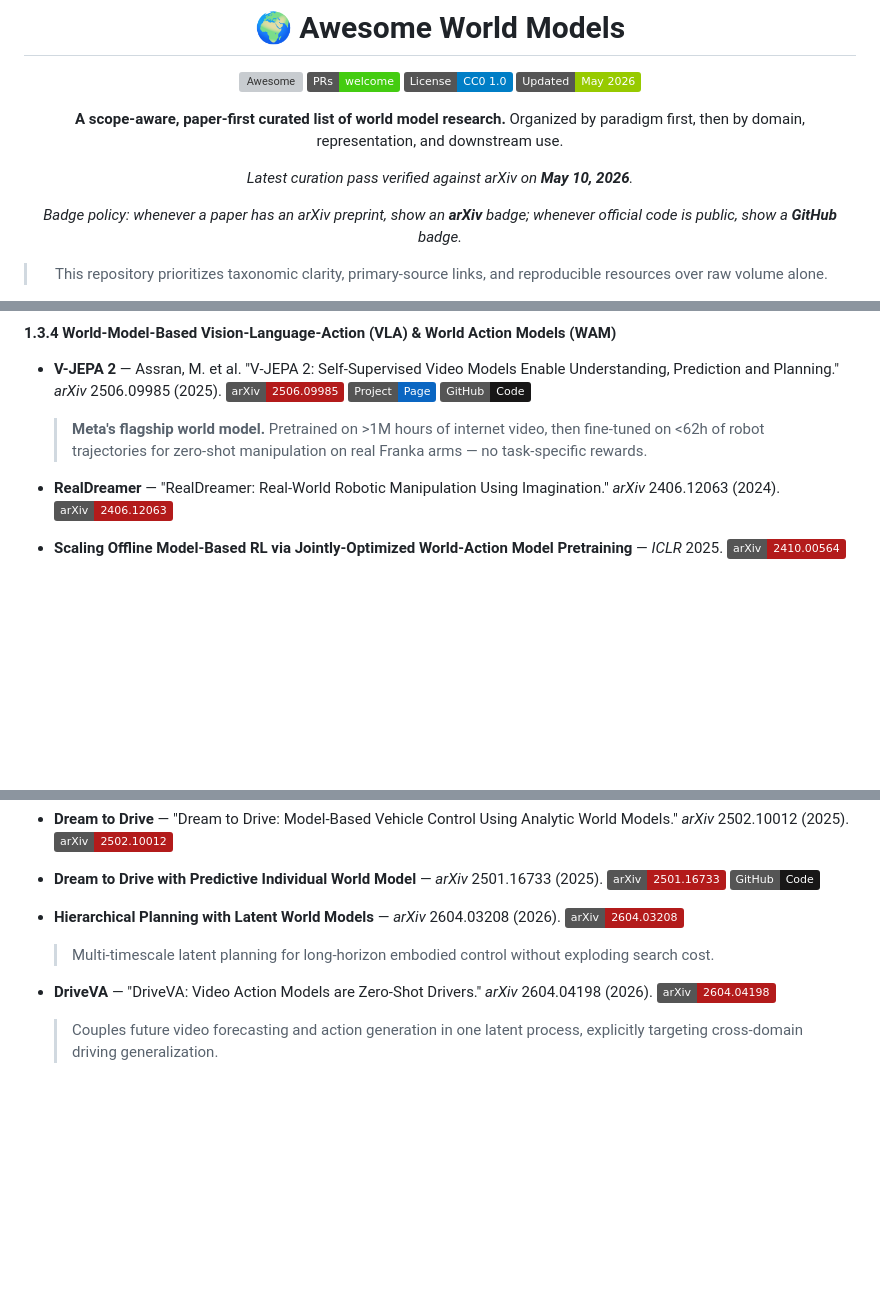
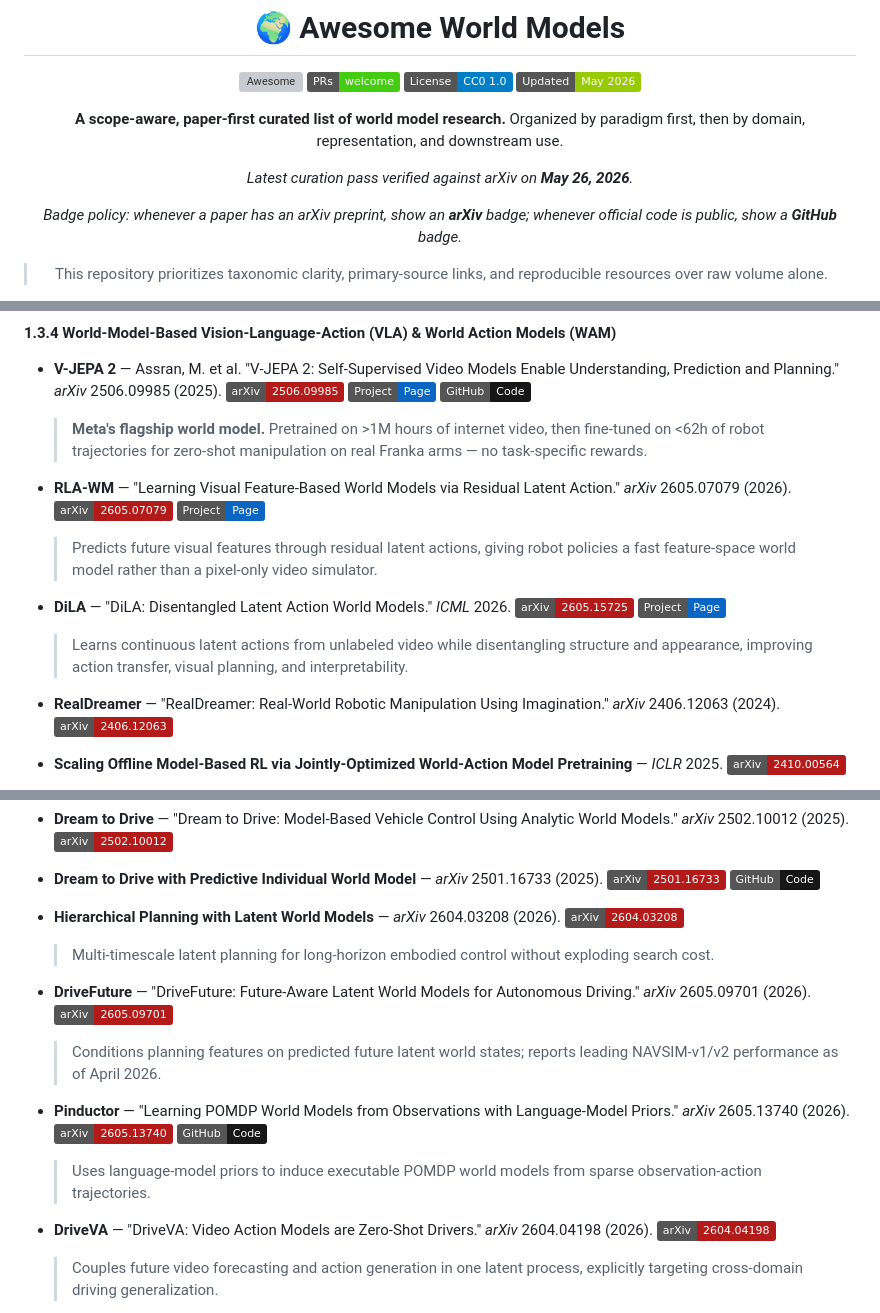
Before and after one commit to OpenEnvision/Awesome-World-Modeling, a Markdown page: README.md, 3 parts joined by grey strips. Rendered like a GitHub page; badges without logos; blank space fills up the shorter version; grey boxes are pictures that could not be loaded.

Commit message:
curate recent world model papers

```diff
--- a/README.md
+++ b/README.md
@@ -10,7 +10,7 @@
 **A scope-aware, paper-first curated list of world model research.**
 Organized by paradigm first, then by domain, representation, and downstream use.
 
-*Latest curation pass verified against arXiv on **May 10, 2026**.*
+*Latest curation pass verified against arXiv on **May 26, 2026**.*
 
 *Badge policy: whenever a paper has an arXiv preprint, show an **arXiv** badge; whenever official code is public, show a **GitHub** badge.*
 
@@ -568,6 +574,12 @@ World Models
 
 - **V-JEPA 2** — Assran, M. et al. "V-JEPA 2: Self-Supervised Video Models Enable Understanding, Prediction and Planning." *arXiv* 2506.09985 (2025). [![arXiv](https://img.shields.io/badge/arXiv-2506.09985-b31b1b?logo=arxiv&logoColor=white)](https://arxiv.org/abs/2506.09985) [![Project](https://img.shields.io/badge/Project-Page-0A66C2?logo=googlechrome&logoColor=white)](https://ai.meta.com/research/vjepa/) [![GitHub](https://img.shields.io/badge/GitHub-Code-181717?logo=github&logoColor=white)](https://github.com/facebookresearch/vjepa2)
   > **Meta's flagship world model.** Pretrained on >1M hours of internet video, then fine-tuned on <62h of robot trajectories for zero-shot manipulation on real Franka arms — no task-specific rewards.
+
+- **RLA-WM** — "Learning Visual Feature-Based World Models via Residual Latent Action." *arXiv* 2605.07079 (2026). [![arXiv](https://img.shields.io/badge/arXiv-2605.07079-b31b1b?logo=arxiv&logoColor=white)](https://arxiv.org/abs/2605.07079) [![Project](https://img.shields.io/badge/Project-Page-0A66C2?logo=googlechrome&logoColor=white)](https://mlzxy.github.io/rla-wm)
+  > Predicts future visual features through residual latent actions, giving robot policies a fast feature-space world model rather than a pixel-only video simulator.
+
+- **DiLA** — "DiLA: Disentangled Latent Action World Models." *ICML* 2026. [![arXiv](https://img.shields.io/badge/arXiv-2605.15725-b31b1b?logo=arxiv&logoColor=white)](https://arxiv.org/abs/2605.15725) [![Project](https://img.shields.io/badge/Project-Page-0A66C2?logo=googlechrome&logoColor=white)](https://disentangled-latent-action-world-models.github.io/)
+  > Learns continuous latent actions from unlabeled video while disentangling structure and appearance, improving action transfer, visual planning, and interpretability.
 
 - **RealDreamer** — "RealDreamer: Real-World Robotic Manipulation Using Imagination." *arXiv* 2406.12063 (2024). [![arXiv](https://img.shields.io/badge/arXiv-2406.12063-b31b1b?logo=arxiv&logoColor=white)](https://arxiv.org/abs/2406.12063)
 
@@ -812,6 +830,12 @@ World Models
 
 - **Hierarchical Planning with Latent World Models** — *arXiv* 2604.03208 (2026). [![arXiv](https://img.shields.io/badge/arXiv-2604.03208-b31b1b?logo=arxiv&logoColor=white)](https://arxiv.org/abs/2604.03208)
   > Multi-timescale latent planning for long-horizon embodied control without exploding search cost.
+
+- **DriveFuture** — "DriveFuture: Future-Aware Latent World Models for Autonomous Driving." *arXiv* 2605.09701 (2026). [![arXiv](https://img.shields.io/badge/arXiv-2605.09701-b31b1b?logo=arxiv&logoColor=white)](https://arxiv.org/abs/2605.09701)
+  > Conditions planning features on predicted future latent world states; reports leading NAVSIM-v1/v2 performance as of April 2026.
+
+- **Pinductor** — "Learning POMDP World Models from Observations with Language-Model Priors." *arXiv* 2605.13740 (2026). [![arXiv](https://img.shields.io/badge/arXiv-2605.13740-b31b1b?logo=arxiv&logoColor=white)](https://arxiv.org/abs/2605.13740) [![GitHub](https://img.shields.io/badge/GitHub-Code-181717?logo=github&logoColor=white)](https://github.com/atomresearch/pinductor)
+  > Uses language-model priors to induce executable POMDP world models from sparse observation-action trajectories.
 
 - **DriveVA** — "DriveVA: Video Action Models are Zero-Shot Drivers." *arXiv* 2604.04198 (2026). [![arXiv](https://img.shields.io/badge/arXiv-2604.04198-b31b1b?logo=arxiv&logoColor=white)](https://arxiv.org/abs/2604.04198)
   > Couples future video forecasting and action generation in one latent process, explicitly targeting cross-domain driving generalization.
```
Also changed, not shown: other parts of README.md (+16 -0 lines).
